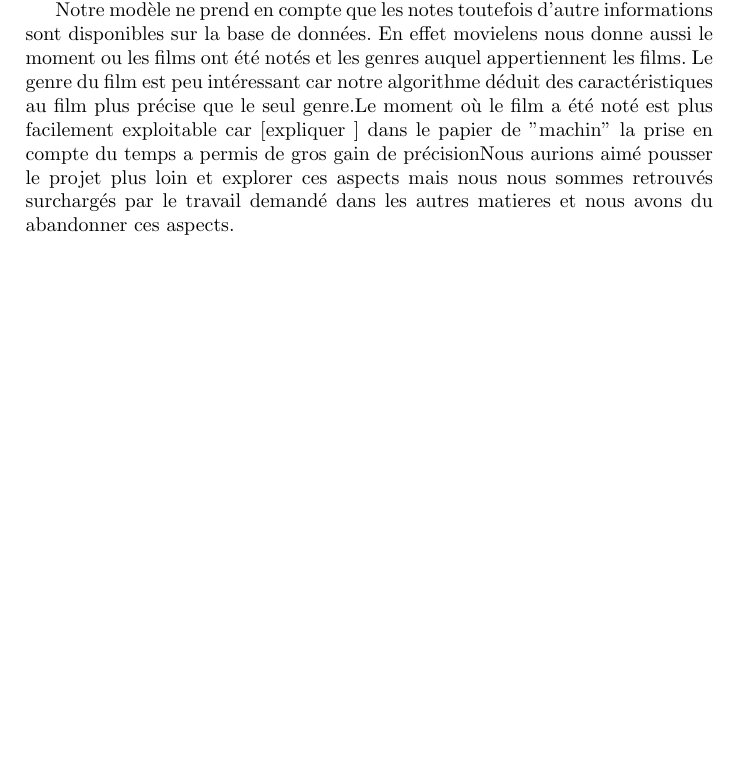
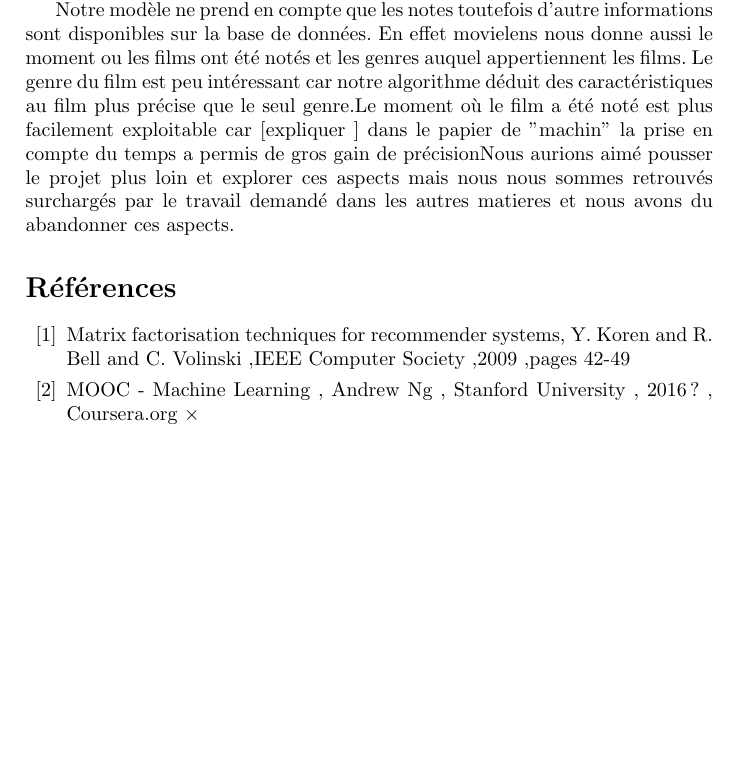
Before and after one commit to sambiak/recommandation-film, a LaTeX document (compte rendu/compte_rendu.tex): part of page 14 of 16 before the commit and part of page 14 of 17 after it, cut so that both start at the same text, the shorter picture padded with empty space. Compiled offline with pdfLaTeX.

Commit message:
bibliographie

```diff
--- a/compte rendu/compte_rendu.tex
+++ b/compte rendu/compte_rendu.tex
@@ -351,6 +351,21 @@ mais nous nous sommes retrouvés surchargés par le travail demandé dans les au
 %-Analyse des activités réalisés
 %-porte sur les domaines theorique partique humain et personnel
 
+
+%Bibliographie
+\begin{thebibliography}{99}
+
+\bibitem{matrix} Matrix factorisation techniques for recommender systems, Y. Koren and R. Bell and C. Volinski ,IEEE Computer Society ,2009 ,pages 42-49
+\bibitem{mooc} MOOC - Machine Learning , Andrew Ng , Stanford University , 2016? , Coursera.org
+ ×
+\end{thebibliography}
+
+\newpage
+
+
+
+
+
 \appendix
 \section{Notations utilisés}
 \label{notations}
```
Also changed, not shown: 1 other file.
